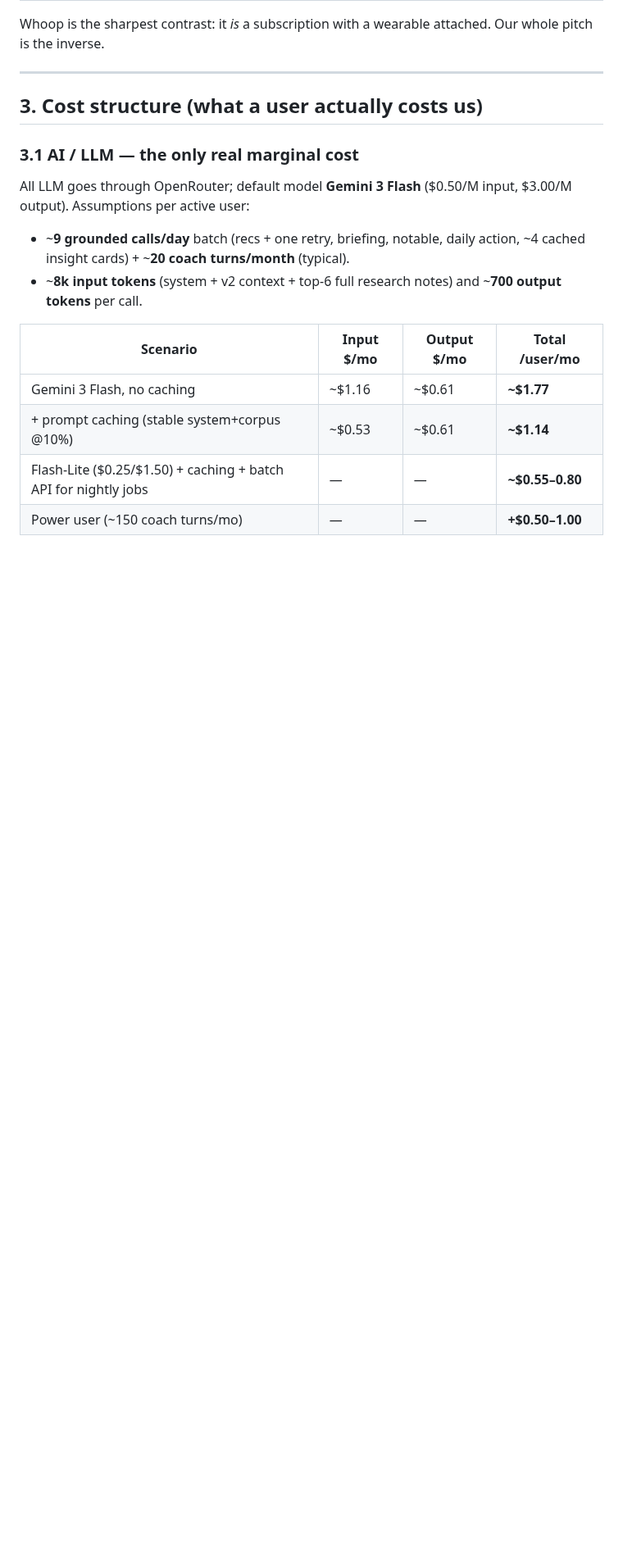
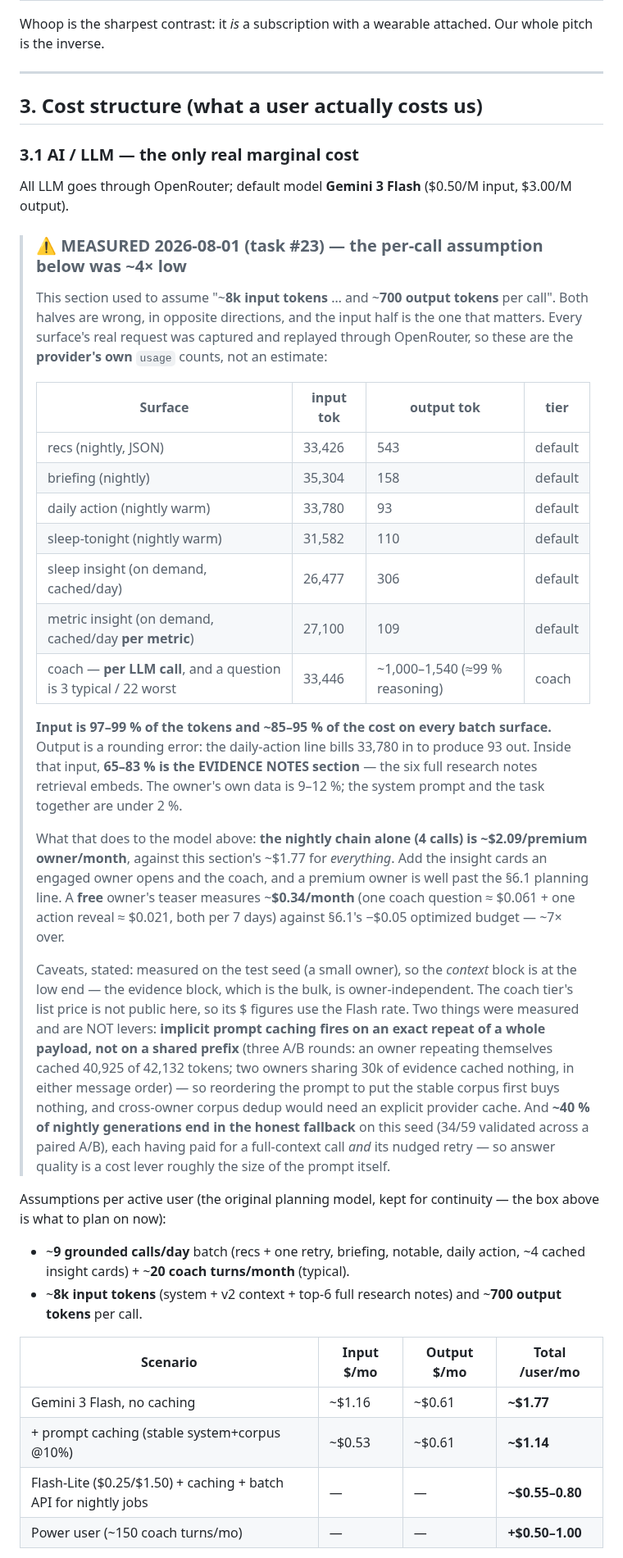
Before and after one commit to Anshuman115/healthee, a Markdown page: docs/PRICING.md, the part around one of its changes. Shown at 82% size. GitHub-like rendering; blank space fills up the shorter version.

Commit message:
docs(pricing): the per-call input assumption was ~4x low — replace it with a measurement
PRICING §3.1 planned on "~8k input tokens and ~700 output tokens per call". Both halves
are wrong and the input half is the one that matters: every surface's real request was
captured and replayed through OpenRouter, so the numbers now in the doc are the
provider's own `usage` counts. A batch surface runs 26k–42k input tokens and 57–543
output — the daily-action line bills ~34k in to produce 93 out.

The consequences the doc did not carry: the nightly chain ALONE is ~$2.09/premium
owner/month against a §3.1 figure of ~$1.77 for everything, and a free owner's teaser
measures ~$0.34/month against §6.1's −$0.05 optimized budget. §6.1's tables are marked
rather than recomputed — what to charge and which levers to take is the owner's call,
and quietly rewriting a P&L to match one night's numbers is how a doc starts
contradicting itself (#77 is that failure already).

Two measured non-levers are recorded so nobody re-derives them: implicit prompt caching
fires on an exact repeat of a WHOLE payload, not on a shared prefix (two owners sharing
30k of identical evidence cached nothing, in either message order — so reordering the
prompt to front the corpus buys nothing), and ~40% of nightly generations end in the
honest fallback, each having paid for a full-context call and its nudged retry.

INTELLIGENCE §3's retrieval line claimed "bounded tokens at any corpus size". It bounds
the note COUNT; the same "top 6" measured 16k–34k tokens depending on which six.

```diff
--- a/docs/PRICING.md
+++ b/docs/PRICING.md
@@ -164,7 +164,53 @@ Our whole pitch is the inverse.
 ### 3.1 AI / LLM — the only real marginal cost
 
 All LLM goes through OpenRouter; default model **Gemini 3 Flash** ($0.50/M input,
-$3.00/M output). Assumptions per active user:
+$3.00/M output).
+
+> ### ⚠ MEASURED 2026-08-01 (task #23) — the per-call assumption below was ~4× low
+>
+> This section used to assume "~**8k input tokens** … and ~**700 output tokens** per
+> call". Both halves are wrong, in opposite directions, and the input half is the one
+> that matters. Every surface's real request was captured and replayed through
+> OpenRouter, so these are the **provider's own** `usage` counts, not an estimate:
+>
+> | Surface | input tok | output tok | tier |
+> |---|---|---|---|
+> | recs (nightly, JSON) | 33,426 | 543 | default |
+> | briefing (nightly) | 35,304 | 158 | default |
+> | daily action (nightly warm) | 33,780 | 93 | default |
+> | sleep-tonight (nightly warm) | 31,582 | 110 | default |
+> | sleep insight (on demand, cached/day) | 26,477 | 306 | default |
+> | metric insight (on demand, cached/day **per metric**) | 27,100 | 109 | default |
+> | coach — **per LLM call**, and a question is 3 typical / 22 worst | 33,446 | ~1,000–1,540 (≈99 % reasoning) | coach |
+>
+> **Input is 97–99 % of the tokens and ~85–95 % of the cost on every batch surface.**
+> Output is a rounding error: the daily-action line bills 33,780 in to produce 93 out.
+> Inside that input, **65–83 % is the EVIDENCE NOTES section** — the six full research
+> notes retrieval embeds. The owner's own data is 9–12 %; the system prompt and the
+> task together are under 2 %.
+>
+> What that does to the model above: **the nightly chain alone (4 calls) is
+> ~$2.09/premium owner/month**, against this section's ~$1.77 for *everything*. Add the
+> insight cards an engaged owner opens and the coach, and a premium owner is well past
+> the §6.1 planning line. A **free** owner's teaser measures ~**$0.34/month** (one coach
+> question ≈ $0.061 + one action reveal ≈ $0.021, both per 7 days) against §6.1's
+> −$0.05 optimized budget — ~7× over.
+>
+> Caveats, stated: measured on the test seed (a small owner), so the *context* block is
+> at the low end — the evidence block, which is the bulk, is owner-independent. The
+> coach tier's list price is not public here, so its $ figures use the Flash rate.
+> Two things were measured and are NOT levers: **implicit prompt caching fires on an
+> exact repeat of a whole payload, not on a shared prefix** (three A/B rounds: an owner
+> repeating themselves cached 40,925 of 42,132 tokens; two owners sharing 30k of
+> evidence cached nothing, in either message order) — so reordering the prompt to put
+> the stable corpus first buys nothing, and cross-owner corpus dedup would need an
+> explicit provider cache. And **~40 % of nightly generations end in the honest
+> fallback** on this seed (34/59 validated across a paired A/B), each having paid for a
+> full-context call *and* its nudged retry — so answer quality is a cost lever roughly
+> the size of the prompt itself.
+
+Assumptions per active user (the original planning model, kept for continuity — the
+box above is what to plan on now):
 
 - ~**9 grounded calls/day** batch (recs + one retry, briefing, notable, daily
   action, ~4 cached insight cards) + ~**20 coach turns/month** (typical).
```
Also changed, not shown: other parts of docs/PRICING.md (+8 -0 lines), docs/INTELLIGENCE.md (+5 -1 lines).
